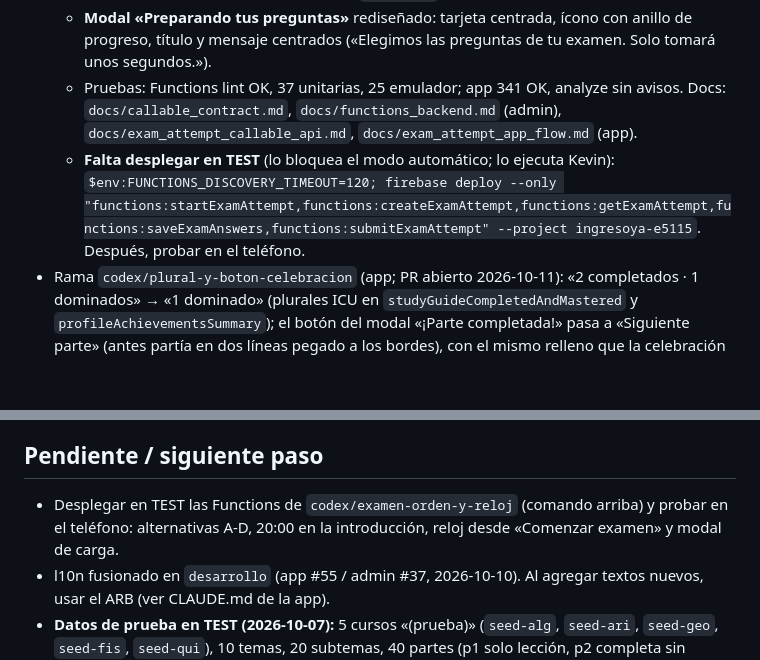
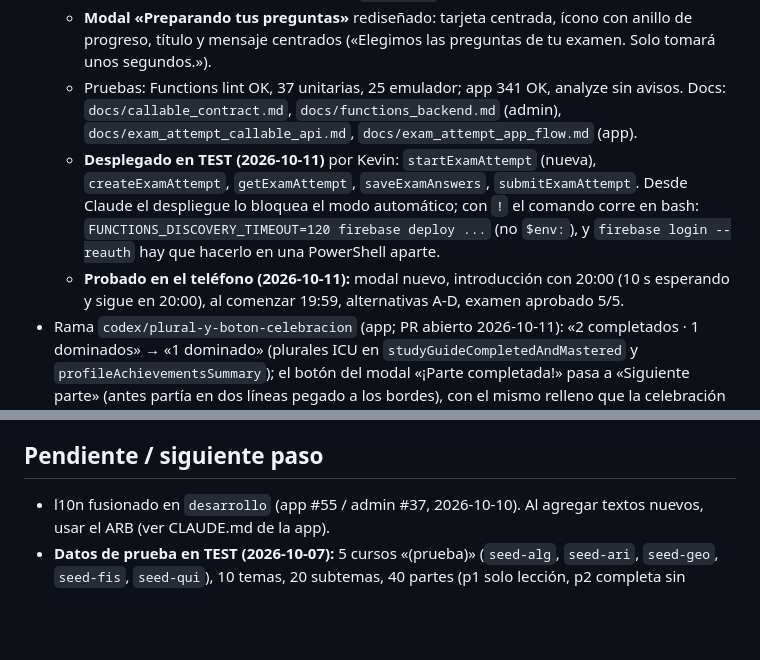
Before and after one commit to matecmi/ingresoYa_admin, a Markdown page: PROGRESO.md, 2 parts joined by grey strips. GitHub-like rendering; blank space fills up the shorter version.

Commit message:
PROGRESO: Functions desplegadas en TEST y examen probado en el teléfono
Co-Authored-By: Claude Opus 5.5 <noreply@anthropic.com>

```diff
--- a/PROGRESO.md
+++ b/PROGRESO.md
@@ -13,7 +13,8 @@ _Última actualización: 2026-10-11_
   - **El reloj arranca al tocar «Comenzar examen»** (antes corría desde la creación y la introducción mostraba 19:58): nueva callable `startExamAttempt({attemptId})`, idempotente; fija `startedAtMs` y `expiresAt = ahora + duración`. Solo mientras el intento siga `in_progress` (hay que empezar dentro de creación + duración). Las respuestas traen `durationSeconds` y `startedAtMs`. La introducción muestra la duración completa (20:00). Si la callable no existe, la app conserva el `expiresAt` de creación.
   - **Modal «Preparando tus preguntas»** rediseñado: tarjeta centrada, ícono con anillo de progreso, título y mensaje centrados («Elegimos las preguntas de tu examen. Solo tomará unos segundos.»).
   - Pruebas: Functions lint OK, 37 unitarias, 25 emulador; app 341 OK, analyze sin avisos. Docs: `docs/callable_contract.md`, `docs/functions_backend.md` (admin), `docs/exam_attempt_callable_api.md`, `docs/exam_attempt_app_flow.md` (app).
-  - **Falta desplegar en TEST** (lo bloquea el modo automático; lo ejecuta Kevin): `$env:FUNCTIONS_DISCOVERY_TIMEOUT=120; firebase deploy --only "functions:startExamAttempt,functions:createExamAttempt,functions:getExamAttempt,functions:saveExamAnswers,functions:submitExamAttempt" --project ingresoya-e5115`. Después, probar en el teléfono.
+  - **Desplegado en TEST (2026-10-11)** por Kevin: `startExamAttempt` (nueva), `createExamAttempt`, `getExamAttempt`, `saveExamAnswers`, `submitExamAttempt`. Desde Claude el despliegue lo bloquea el modo automático; con `!` el comando corre en bash: `FUNCTIONS_DISCOVERY_TIMEOUT=120 firebase deploy ...` (no `$env:`), y `firebase login --reauth` hay que hacerlo en una PowerShell aparte.
+  - **Probado en el teléfono (2026-10-11):** modal nuevo, introducción con 20:00 (10 s esperando y sigue en 20:00), al comenzar 19:59, alternativas A-D, examen aprobado 5/5.
 - Rama `codex/plural-y-boton-celebracion` (app; PR abierto 2026-10-11): «2 completados · 1 dominados» → «1 dominado» (plurales ICU en `studyGuideCompletedAndMastered` y `profileAchievementsSummary`); el botón del modal «¡Parte completada!» pasa a «Siguiente parte» (antes partía en dos líneas pegado a los bordes), con el mismo relleno que la celebración de tema (vertical 14) y margen inferior 24 cuando no hay «Ver mis logros» debajo. Pruebas: 340 OK, analyze sin avisos; verificado en el teléfono.
 - **Probado en el teléfono (2026-10-11)**, Aritmética (prueba) de punta a punta: secciones al instante (#41: «Revisado», avance y examen se actualizan al cerrar la sección); celebraciones de parte, subtema (plata, llega 2-3 s después mientras se confirma el logro), dominio (integrador 8/8) y tema (#42); «Mis logros» abre al instante desde lo guardado y se actualiza sin parpadeo; cargador global, menú lateral (Dominado/Completado) y entrada al subtema sin parpadeo (#43); favoritos por parte (corazón, aviso y pestaña «Favoritos»). Nota: «Rendir examen» en Mis logros lleva al subtema (botón «Rendir»), no directo al examen.
 - 2026-10-10: el l10n (#54) se fusionó por error en `codex/cache-favoritos-limpieza`; se reabre hacia `desarrollo` como app #55 (y admin #37 cambia su base a `desarrollo`). Se corrige el formato de `test/profile_sync_conflict_test.dart` que hacía fallar el paso «Check formatting» del CI desde #53. **Fusionados el 2026-10-10:** app #55 (`1016e31`, CI OK) y admin #37 (`bc2de42`).
@@ -105,7 +106,6 @@ _Última actualización: 2026-10-11_
 - Siguiente: validar ambas partes en la app y el logro «Subtema completado». Opcional: plantilla de dominio para este subtema.
 
 ## Pendiente / siguiente paso
-- Desplegar en TEST las Functions de `codex/examen-orden-y-reloj` (comando arriba) y probar en el teléfono: alternativas A-D, 20:00 en la introducción, reloj desde «Comenzar examen» y modal de carga.
 - l10n fusionado en `desarrollo` (app #55 / admin #37, 2026-10-10). Al agregar textos nuevos, usar el ARB (ver CLAUDE.md de la app).
 - **Datos de prueba en TEST (2026-10-07):** 5 cursos «(prueba)» (`seed-alg`, `seed-ari`, `seed-geo`, `seed-fis`, `seed-qui`), 10 temas, 20 subtemas, 40 partes (p1 solo lección, p2 completa sin video), 240 preguntas publicadas con clave y versión, plantillas `seed-part-exam-v1` (5 preguntas, aprueba con 4) y `seed-subtopic-mastery-v1` (8, aprueba con 6). Cargados con un script de Claude (`seed_test.js`, con `--delete` para borrarlos; aún no está en el repo).
 - **Probado en el teléfono (2026-10-07):** examen de parte aprobado (5/5), `requiredSections: ["lesson"]`, parte `verified` en `learningProgress` y `courseProgress/seed-alg` subido al salir de la app. Teléfono nuevo simulado (`pm clear` + volver a iniciar sesión): se recuperaron la parte verificada (2/2, «¡Parte completada!»), «1 de 2 partes verificadas», la última parte abierta y RAZONAMIENTO MATEMATICO al 100 %. Examen de dominio probado el 2026-10-08.
```
